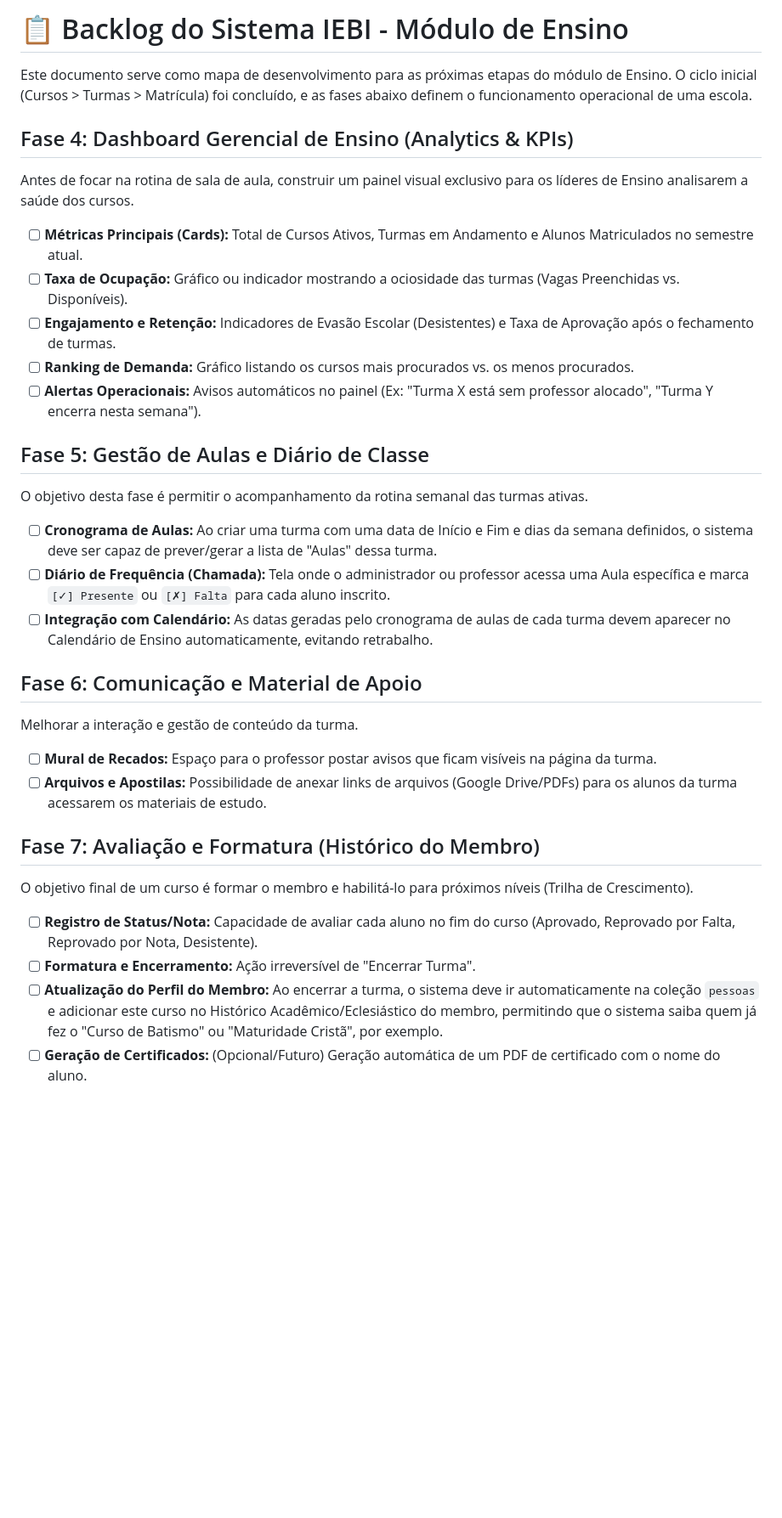
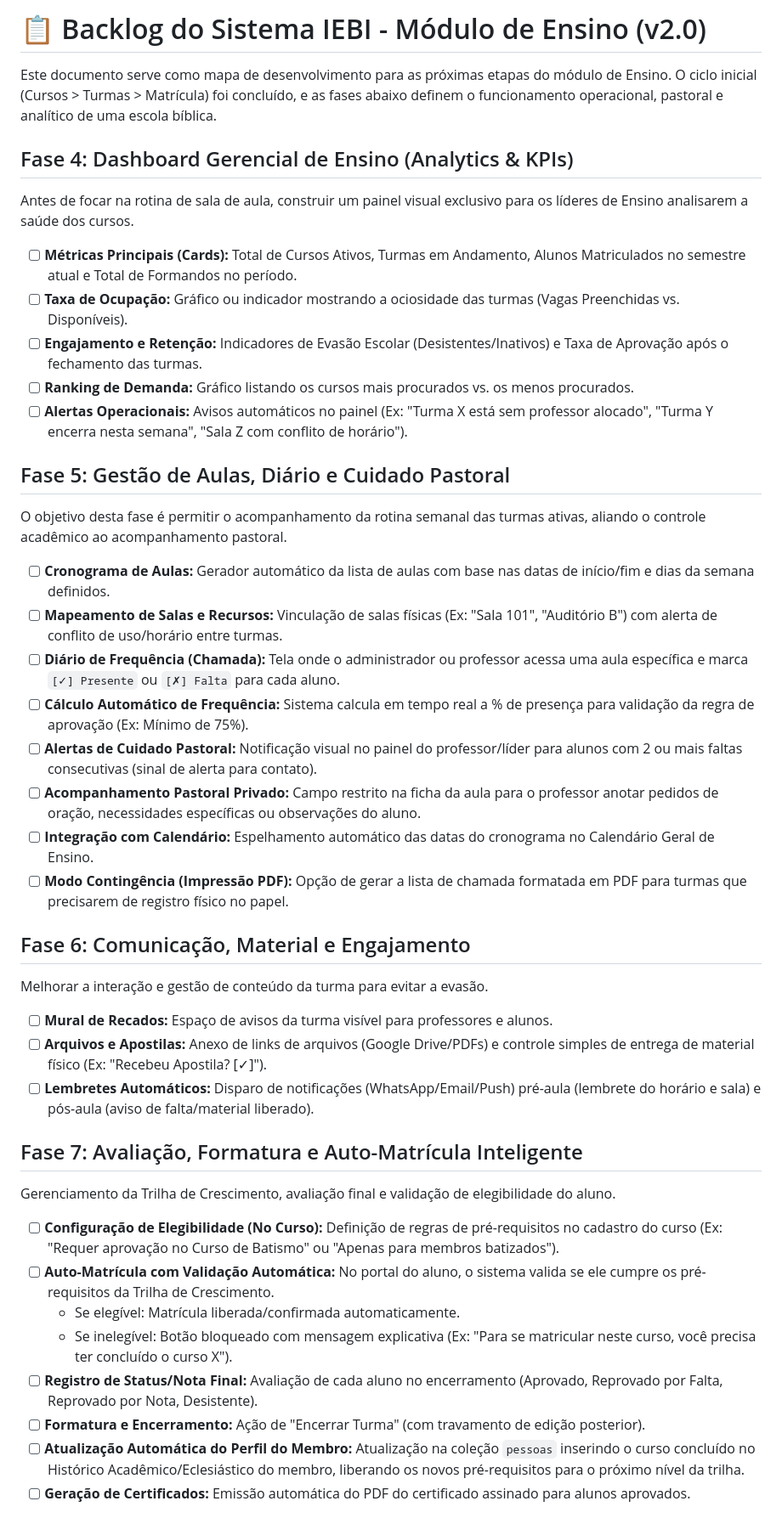
Before and after one commit to IEB-i/Ester, a Markdown page: BACKLOG.md, the part around one of its changes. Shown at 85% size. Drawn GitHub-style; blank space fills up the shorter version.

Commit message:
docs: atualizando BACKLOG v2.0 com foco pastoral e portal do aluno

```diff
--- a/BACKLOG.md
+++ b/BACKLOG.md
@@ -1,30 +1,40 @@
-# 📋 Backlog do Sistema IEBI - Módulo de Ensino
+# 📋 Backlog do Sistema IEBI - Módulo de Ensino (v2.0)
 
-Este documento serve como mapa de desenvolvimento para as próximas etapas do módulo de Ensino. O ciclo inicial (Cursos > Turmas > Matrícula) foi concluído, e as fases abaixo definem o funcionamento operacional de uma escola.
+Este documento serve como mapa de desenvolvimento para as próximas etapas do módulo de Ensino. O ciclo inicial (Cursos > Turmas > Matrícula) foi concluído, e as fases abaixo definem o funcionamento operacional, pastoral e analítico de uma escola bíblica.
 
 ## Fase 4: Dashboard Gerencial de Ensino (Analytics & KPIs)
 Antes de focar na rotina de sala de aula, construir um painel visual exclusivo para os líderes de Ensino analisarem a saúde dos cursos.
-- [ ] **Métricas Principais (Cards):** Total de Cursos Ativos, Turmas em Andamento e Alunos Matriculados no semestre atual.
+- [ ] **Métricas Principais (Cards):** Total de Cursos Ativos, Turmas em Andamento, Alunos Matriculados no semestre atual e Total de Formandos no período.
 - [ ] **Taxa de Ocupação:** Gráfico ou indicador mostrando a ociosidade das turmas (Vagas Preenchidas vs. Disponíveis).
-- [ ] **Engajamento e Retenção:** Indicadores de Evasão Escolar (Desistentes) e Taxa de Aprovação após o fechamento de turmas.
+- [ ] **Engajamento e Retenção:** Indicadores de Evasão Escolar (Desistentes/Inativos) e Taxa de Aprovação após o fechamento das turmas.
 - [ ] **Ranking de Demanda:** Gráfico listando os cursos mais procurados vs. os menos procurados.
-- [ ] **Alertas Operacionais:** Avisos automáticos no painel (Ex: "Turma X está sem professor alocado", "Turma Y encerra nesta semana").
+- [ ] **Alertas Operacionais:** Avisos automáticos no painel (Ex: "Turma X está sem professor alocado", "Turma Y encerra nesta semana", "Sala Z com conflito de horário").
 
-## Fase 5: Gestão de Aulas e Diário de Classe
-O objetivo desta fase é permitir o acompanhamento da rotina semanal das turmas ativas.
-- [ ] **Cronograma de Aulas:** Ao criar uma turma com uma data de Início e Fim e dias da semana definidos, o sistema deve ser capaz de prever/gerar a lista de "Aulas" dessa turma.
-- [ ] **Diário de Frequência (Chamada):** Tela onde o administrador ou professor acessa uma Aula específica e marca `[✓] Presente` ou `[✗] Falta` para cada aluno inscrito.
-- [ ] **Integração com Calendário:** As datas geradas pelo cronograma de aulas de cada turma devem aparecer no Calendário de Ensino automaticamente, evitando retrabalho.
+## Fase 5: Gestão de Aulas, Diário e Cuidado Pastoral
+O objetivo desta fase é permitir o acompanhamento da rotina semanal das turmas ativas, aliando o controle acadêmico ao acompanhamento pastoral.
+- [ ] **Cronograma de Aulas:** Gerador automático da lista de aulas com base nas datas de início/fim e dias da semana definidos.
+- [ ] **Mapeamento de Salas e Recursos:** Vinculação de salas físicas (Ex: "Sala 101", "Auditório B") com alerta de conflito de uso/horário entre turmas.
+- [ ] **Diário de Frequência (Chamada):** Tela onde o administrador ou professor acessa uma aula específica e marca `[✓] Presente` ou `[✗] Falta` para cada aluno.
+- [ ] **Cálculo Automático de Frequência:** Sistema calcula em tempo real a % de presença para validação da regra de aprovação (Ex: Mínimo de 75%).
+- [ ] **Alertas de Cuidado Pastoral:** Notificação visual no painel do professor/líder para alunos com 2 ou mais faltas consecutivas (sinal de alerta para contato).
+- [ ] **Acompanhamento Pastoral Privado:** Campo restrito na ficha da aula para o professor anotar pedidos de oração, necessidades específicas ou observações do aluno.
+- [ ] **Integração com Calendário:** Espelhamento automático das datas do cronograma no Calendário Geral de Ensino.
+- [ ] **Modo Contingência (Impressão PDF):** Opção de gerar a lista de chamada formatada em PDF para turmas que precisarem de registro físico no papel.
 
-## Fase 6: Comunicação e Material de Apoio
-Melhorar a interação e gestão de conteúdo da turma.
-- [ ] **Mural de Recados:** Espaço para o professor postar avisos que ficam visíveis na página da turma.
-- [ ] **Arquivos e Apostilas:** Possibilidade de anexar links de arquivos (Google Drive/PDFs) para os alunos da turma acessarem os materiais de estudo.
+## Fase 6: Comunicação, Material e Engajamento
+Melhorar a interação e gestão de conteúdo da turma para evitar a evasão.
+- [ ] **Mural de Recados:** Espaço de avisos da turma visível para professores e alunos.
+- [ ] **Arquivos e Apostilas:** Anexo de links de arquivos (Google Drive/PDFs) e controle simples de entrega de material físico (Ex: "Recebeu Apostila? [✓]").
+- [ ] **Lembretes Automáticos:** Disparo de notificações (WhatsApp/Email/Push) pré-aula (lembrete do horário e sala) e pós-aula (aviso de falta/material liberado).
 
-## Fase 7: Avaliação e Formatura (Histórico do Membro)
-O objetivo final de um curso é formar o membro e habilitá-lo para próximos níveis (Trilha de Crescimento).
-- [ ] **Registro de Status/Nota:** Capacidade de avaliar cada aluno no fim do curso (Aprovado, Reprovado por Falta, Reprovado por Nota, Desistente).
-- [ ] **Formatura e Encerramento:** Ação irreversível de "Encerrar Turma".
-- [ ] **Atualização do Perfil do Membro:** Ao encerrar a turma, o sistema deve ir automaticamente na coleção `pessoas` e adicionar este curso no Histórico Acadêmico/Eclesiástico do membro, permitindo que o sistema saiba quem já fez o "Curso de Batismo" ou "Maturidade Cristã", por exemplo.
-- [ ] **Geração de Certificados:** (Opcional/Futuro) Geração automática de um PDF de certificado com o nome do aluno.
+## Fase 7: Avaliação, Formatura e Auto-Matrícula Inteligente
+Gerenciamento da Trilha de Crescimento, avaliação final e validação de elegibilidade do aluno.
+- [ ] **Configuração de Elegibilidade (No Curso):** Definição de regras de pré-requisitos no cadastro do curso (Ex: "Requer aprovação no Curso de Batismo" ou "Apenas para membros batizados").
+- [ ] **Auto-Matrícula com Validação Automática:** No portal do aluno, o sistema valida se ele cumpre os pré-requisitos da Trilha de Crescimento.
+  - Se elegível: Matrícula liberada/confirmada automaticamente.
+  - Se inelegível: Botão bloqueado com mensagem explicativa (Ex: "Para se matricular neste curso, você precisa ter concluído o curso X").
+- [ ] **Registro de Status/Nota Final:** Avaliação de cada aluno no encerramento (Aprovado, Reprovado por Falta, Reprovado por Nota, Desistente).
+- [ ] **Formatura e Encerramento:** Ação de "Encerrar Turma" (com travamento de edição posterior).
+- [ ] **Atualização Automática do Perfil do Membro:** Atualização na coleção `pessoas` inserindo o curso concluído no Histórico Acadêmico/Eclesiástico do membro, liberando os novos pré-requisitos para o próximo nível da trilha.
+- [ ] **Geração de Certificados:** Emissão automática do PDF do certificado assinado para alunos aprovados.
 
```
Also changed, not shown: other parts of BACKLOG.md (+12 -5 lines).
